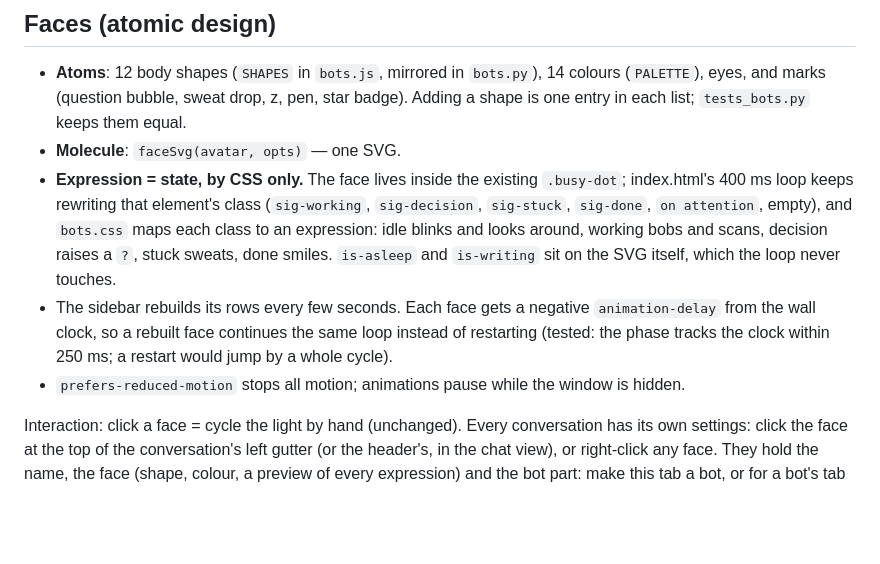
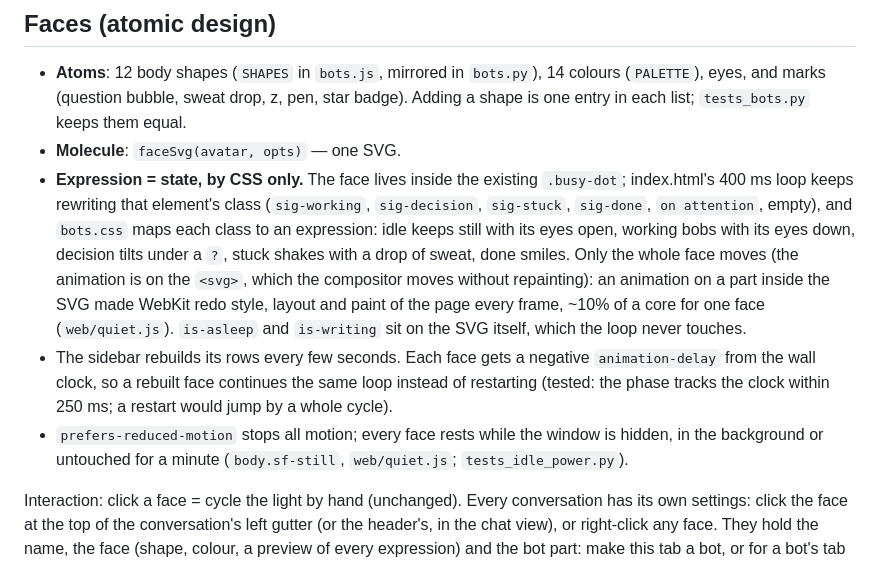
Before and after one commit to h2ocloud/shellframe, a Markdown page: docs/bots.md, the part around the change. Drawn GitHub-style; blank space fills up the shorter version.

Commit message:
docs/bots.md: an idle face keeps still, only the whole face moves, and why
Co-Authored-By: Claude Opus 5.5 <noreply@anthropic.com>

```diff
--- a/docs/bots.md
+++ b/docs/bots.md
@@ -142,13 +142,17 @@ A CLI that is not in the table at all is a new provider: see [`adding-a-provider
 - **Expression = state, by CSS only.** The face lives inside the existing
   `.busy-dot`; index.html's 400 ms loop keeps rewriting that element's class
   (`sig-working`, `sig-decision`, `sig-stuck`, `sig-done`, `on attention`, empty),
-  and `bots.css` maps each class to an expression: idle blinks and looks around,
-  working bobs and scans, decision raises a `?`, stuck sweats, done smiles.
+  and `bots.css` maps each class to an expression: idle keeps still with its eyes open,
+  working bobs with its eyes down, decision tilts under a `?`, stuck shakes with a drop of
+  sweat, done smiles. Only the whole face moves (the animation is on the `<svg>`, which the
+  compositor moves without repainting): an animation on a part inside the SVG made WebKit redo
+  style, layout and paint of the page every frame, ~10% of a core for one face (`web/quiet.js`).
   `is-asleep` and `is-writing` sit on the SVG itself, which the loop never touches.
 - The sidebar rebuilds its rows every few seconds. Each face gets a negative
   `animation-delay` from the wall clock, so a rebuilt face continues the same
   loop instead of restarting (tested: the phase tracks the clock within 250 ms; a restart would jump by a whole cycle).
-- `prefers-reduced-motion` stops all motion; animations pause while the window is hidden.
+- `prefers-reduced-motion` stops all motion; every face rests while the window is hidden, in the
+  background or untouched for a minute (`body.sf-still`, `web/quiet.js`; `tests_idle_power.py`).
 
 Interaction: click a face = cycle the light by hand (unchanged). Every
 conversation has its own settings: click the face at the top of the conversation's
```
